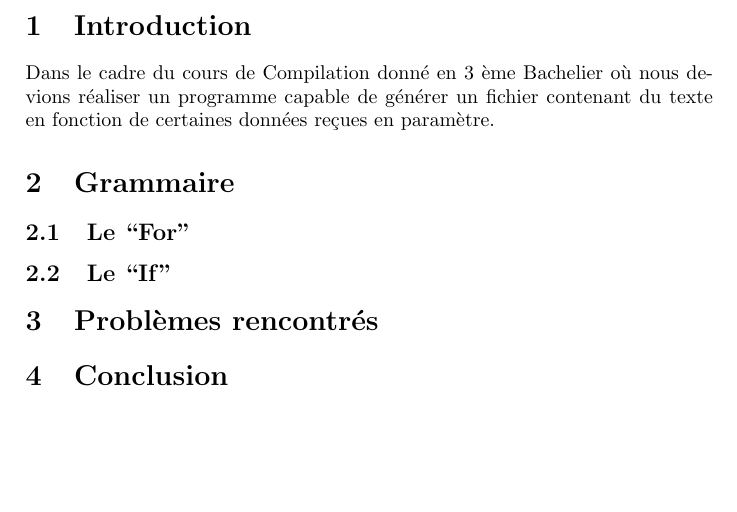
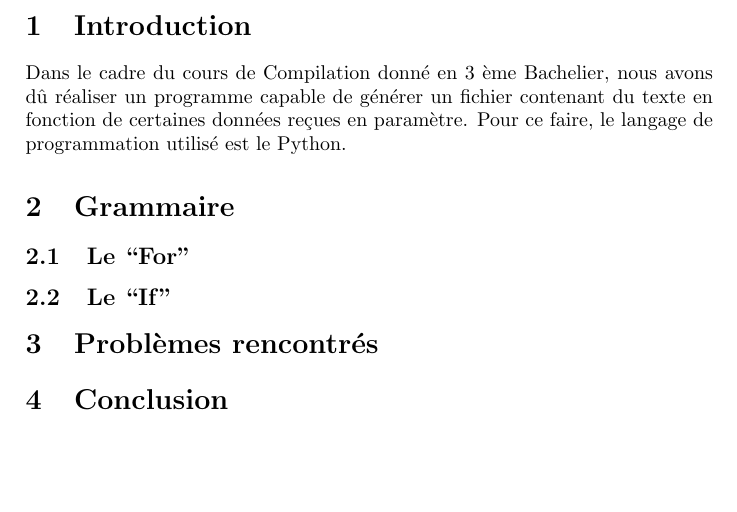
Before and after one commit to axtux/dumbo-interpreter, a LaTeX document (rapport/rapport.tex): part of page 2 of 2, cut so that both start at the same text. Compiled offline with pdfLaTeX.

Commit message:
beginning Intro

```diff
--- a/rapport/rapport.tex
+++ b/rapport/rapport.tex
@@ -13,8 +13,9 @@
 \newpage
 
 \section{Introduction}
-Dans le cadre du cours de Compilation donné en 3 ème Bachelier où nous devions réaliser un programme
+Dans le cadre du cours de Compilation donné en 3 ème Bachelier, nous avons dû réaliser un programme
 capable de générer un fichier contenant du texte en fonction de certaines données reçues en paramètre.
+Pour ce faire, le langage de programmation utilisé est le Python.
 \section{Grammaire}
 \subsection{Le ``For''}
 \subsection{Le ``If''}
```
Also changed, not shown: rapport/rapport.pdf.
